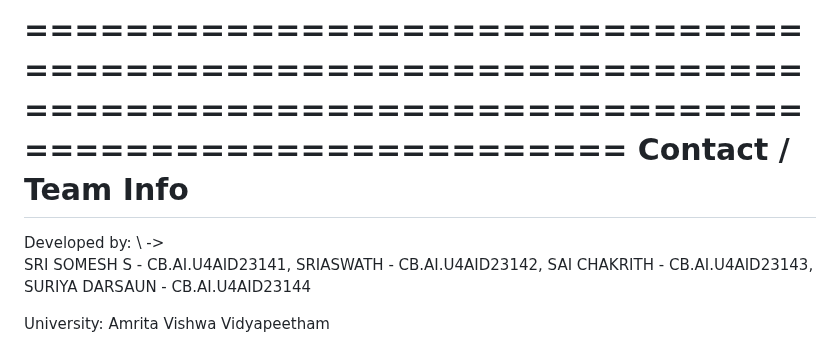
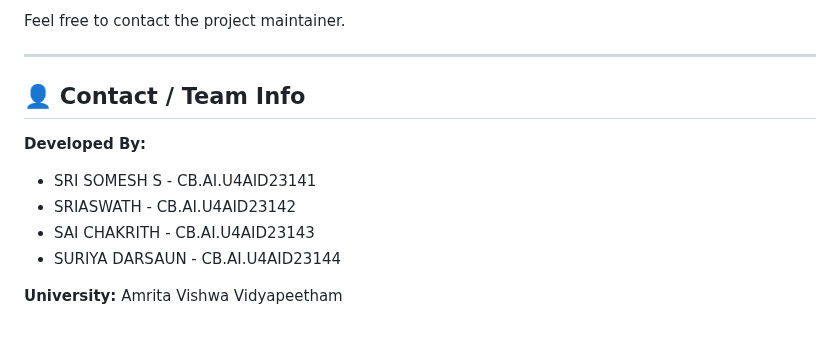
Before and after one commit to sai-chakrith/Sketch-and-Solve, a Markdown page: README.md, the part around one of its changes. GitHub-like rendering.

```diff
--- a/README.md
+++ b/README.md
@@ -144,11 +165,15 @@ Feel free to contact the project maintainer .
 
-=====================================================================================================================
-Contact / Team Info
-=====================================================================================================================
-Developed by: \ ->
-SRI SOMESH S - CB.AI.U4AID23141,
-SRIASWATH - CB.AI.U4AID23142,
-SAI CHAKRITH - CB.AI.U4AID23143,
-SURIYA DARSAUN - CB.AI.U4AID23144
+Feel free to contact the project maintainer.
 
-University: Amrita Vishwa Vidyapeetham
+---
+
+## 👤 Contact / Team Info
+
+**Developed By:**
+
+- SRI SOMESH S - CB.AI.U4AID23141
+- SRIASWATH - CB.AI.U4AID23142
+- SAI CHAKRITH - CB.AI.U4AID23143
+- SURIYA DARSAUN - CB.AI.U4AID23144
+
+**University:** Amrita Vishwa Vidyapeetham
```
Also changed, not shown: other parts of README.md (+93 -72 lines).
